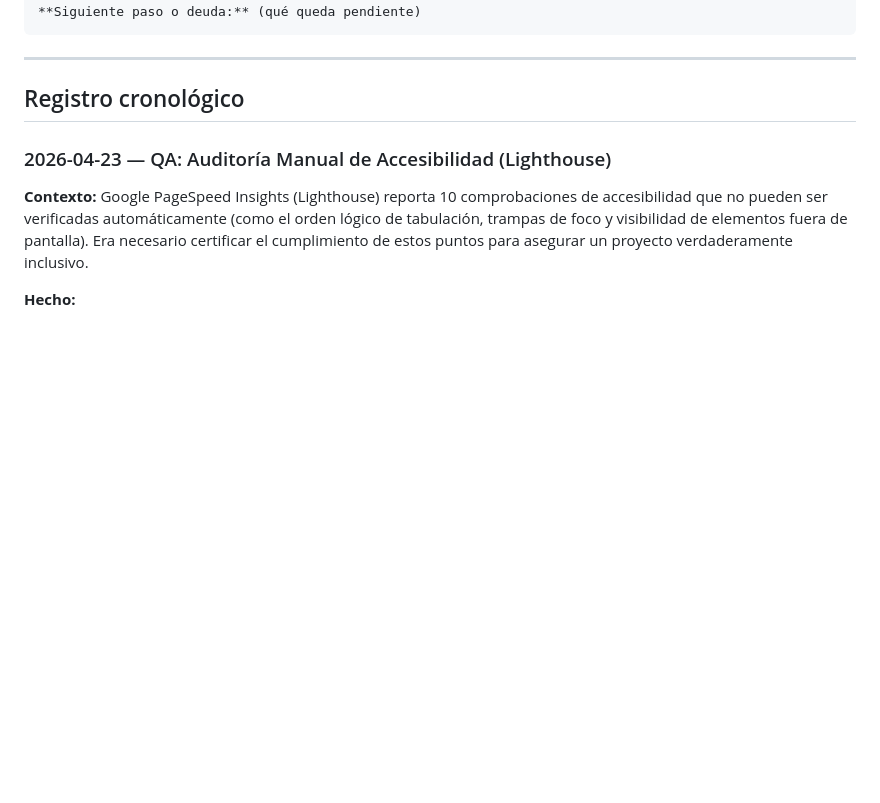
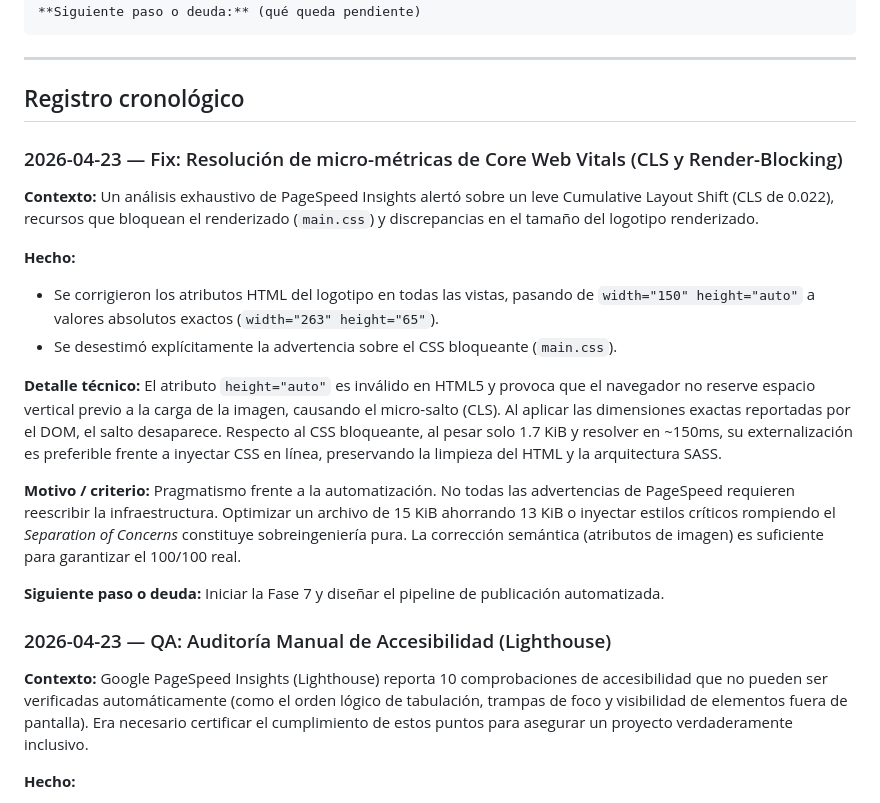
Before and after one commit to MercedesDF/PROYECTO_mercedev.es, a Markdown page: laboratorio/bitacora-mercedev.md, the part around the change. Drawn GitHub-style; blank space fills up the shorter version.

Commit message:
Fix: Resolución de micro-métricas de Core Web Vitals (CLS y Render-Blocking)
Contexto:
Un análisis exhaustivo de PageSpeed Insights alertó sobre un leve Cumulative Layout Shift (CLS de 0.022), recursos que bloquean el renderizado (`main.css`) y discrepancias en el tamaño del logotipo renderizado.

Hecho:
- Se corrigieron los atributos HTML del logotipo en todas las vistas, pasando de `width="150" height="auto"` a valores absolutos exactos (`width="263" height="65"`).
- Se desestimó explícitamente la advertencia sobre el CSS bloqueante (`main.css`).

```diff
--- a/laboratorio/bitacora-mercedev.md
+++ b/laboratorio/bitacora-mercedev.md
@@ -36,6 +36,20 @@ Copia el bloque y rellénalo.
 
 ---
 ## Registro cronológico
+
+### 2026-04-23 — Fix: Resolución de micro-métricas de Core Web Vitals (CLS y Render-Blocking)
+
+**Contexto:** Un análisis exhaustivo de PageSpeed Insights alertó sobre un leve Cumulative Layout Shift (CLS de 0.022), recursos que bloquean el renderizado (`main.css`) y discrepancias en el tamaño del logotipo renderizado.
+
+**Hecho:**
+- Se corrigieron los atributos HTML del logotipo en todas las vistas, pasando de `width="150" height="auto"` a valores absolutos exactos (`width="263" height="65"`).
+- Se desestimó explícitamente la advertencia sobre el CSS bloqueante (`main.css`).
+
+**Detalle técnico:** El atributo `height="auto"` es inválido en HTML5 y provoca que el navegador no reserve espacio vertical previo a la carga de la imagen, causando el micro-salto (CLS). Al aplicar las dimensiones exactas reportadas por el DOM, el salto desaparece. Respecto al CSS bloqueante, al pesar solo 1.7 KiB y resolver en ~150ms, su externalización es preferible frente a inyectar CSS en línea, preservando la limpieza del HTML y la arquitectura SASS.
+
+**Motivo / criterio:** Pragmatismo frente a la automatización. No todas las advertencias de PageSpeed requieren reescribir la infraestructura. Optimizar un archivo de 15 KiB ahorrando 13 KiB o inyectar estilos críticos rompiendo el *Separation of Concerns* constituye sobreingeniería pura. La corrección semántica (atributos de imagen) es suficiente para garantizar el 100/100 real.
+
+**Siguiente paso o deuda:** Iniciar la Fase 7 y diseñar el pipeline de publicación automatizada.
 
 ### 2026-04-23 — QA: Auditoría Manual de Accesibilidad (Lighthouse)
 
```
